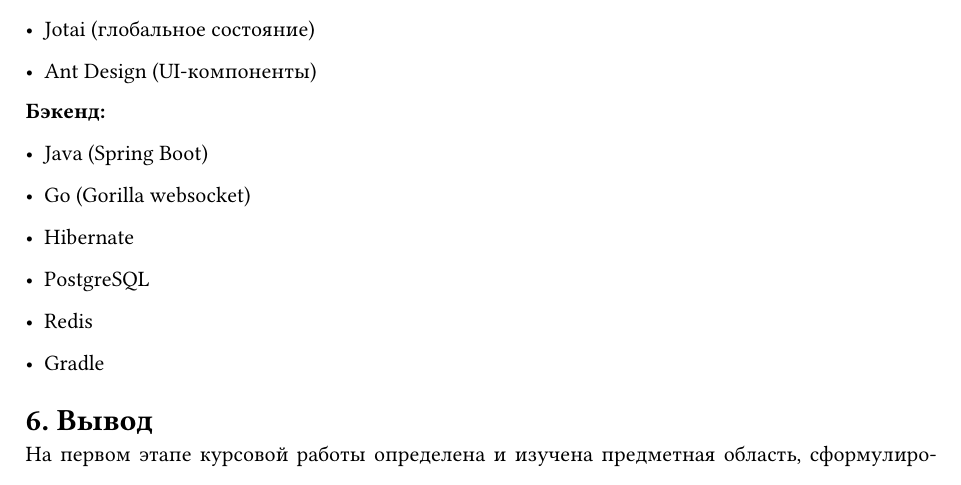
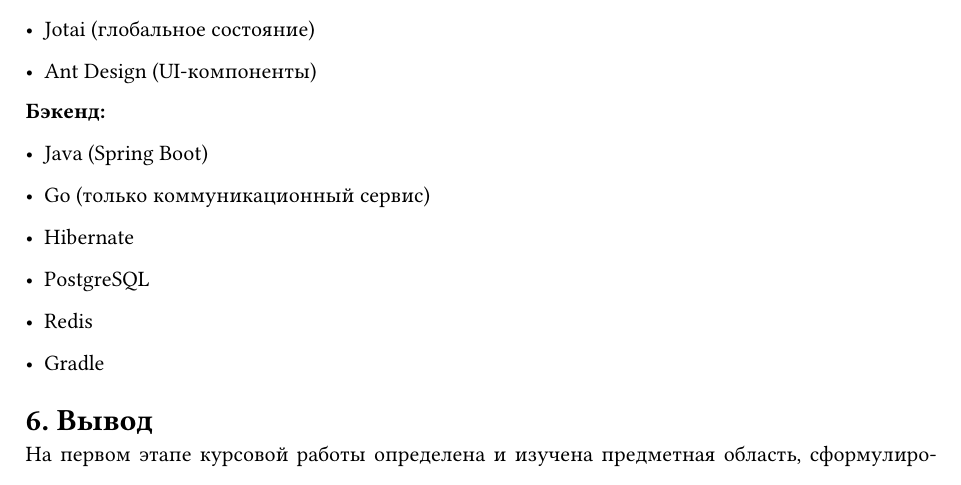
Before and after one commit to tronget/helpmore, a Typst document (docs/typst/main.typ): part of page 17 of 17, cut so that both start at the same text. Compiled offline with Typst 0.15.

Commit message:
docs: remove gorilla-websocket library from stack

```diff
--- a/docs/typst/main.typ
+++ b/docs/typst/main.typ
@@ -559,7 +559,7 @@
 
 *Бэкенд:*
 - Java (Spring Boot)
-- Go (Gorilla websocket)
+- Go (только коммуникационный сервис)
 - Hibernate
 - PostgreSQL
 - Redis
```
